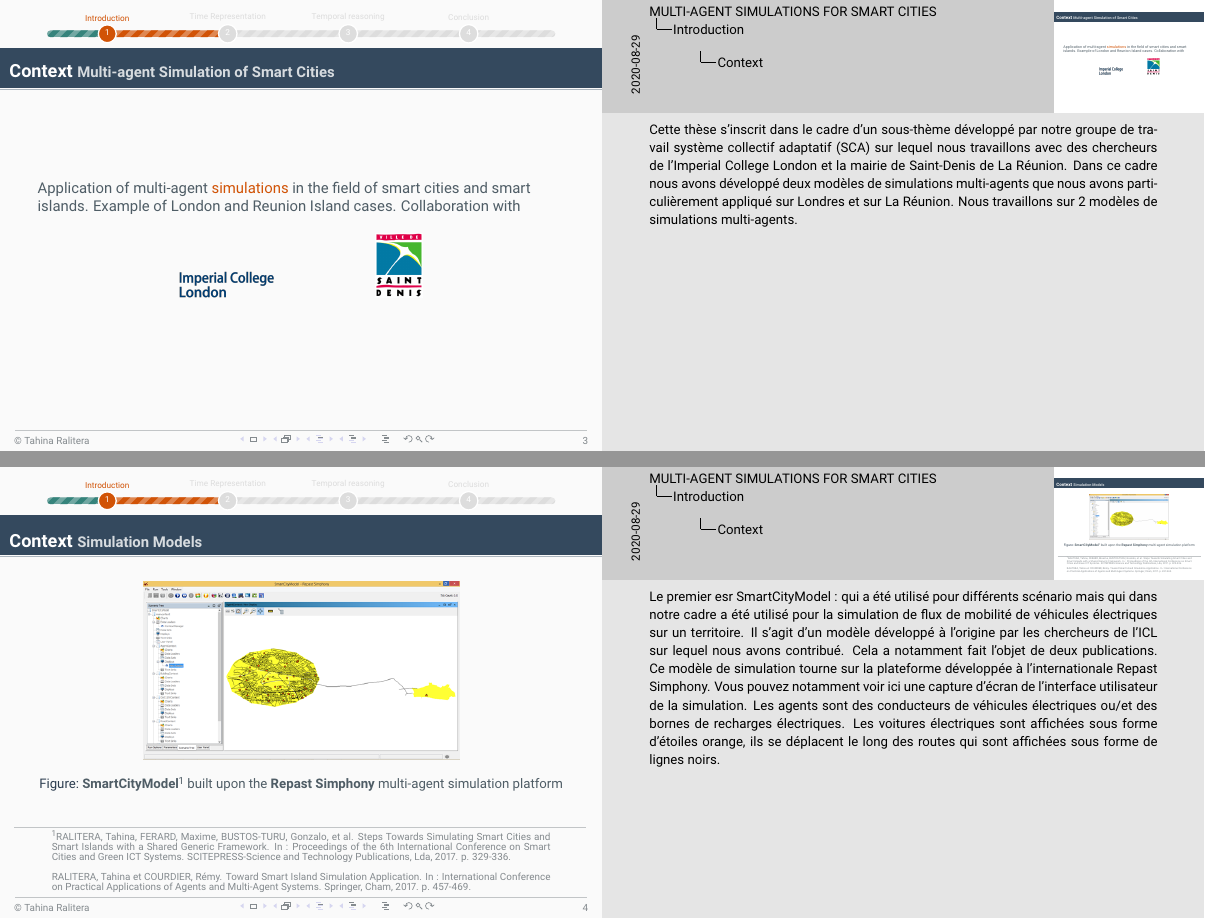
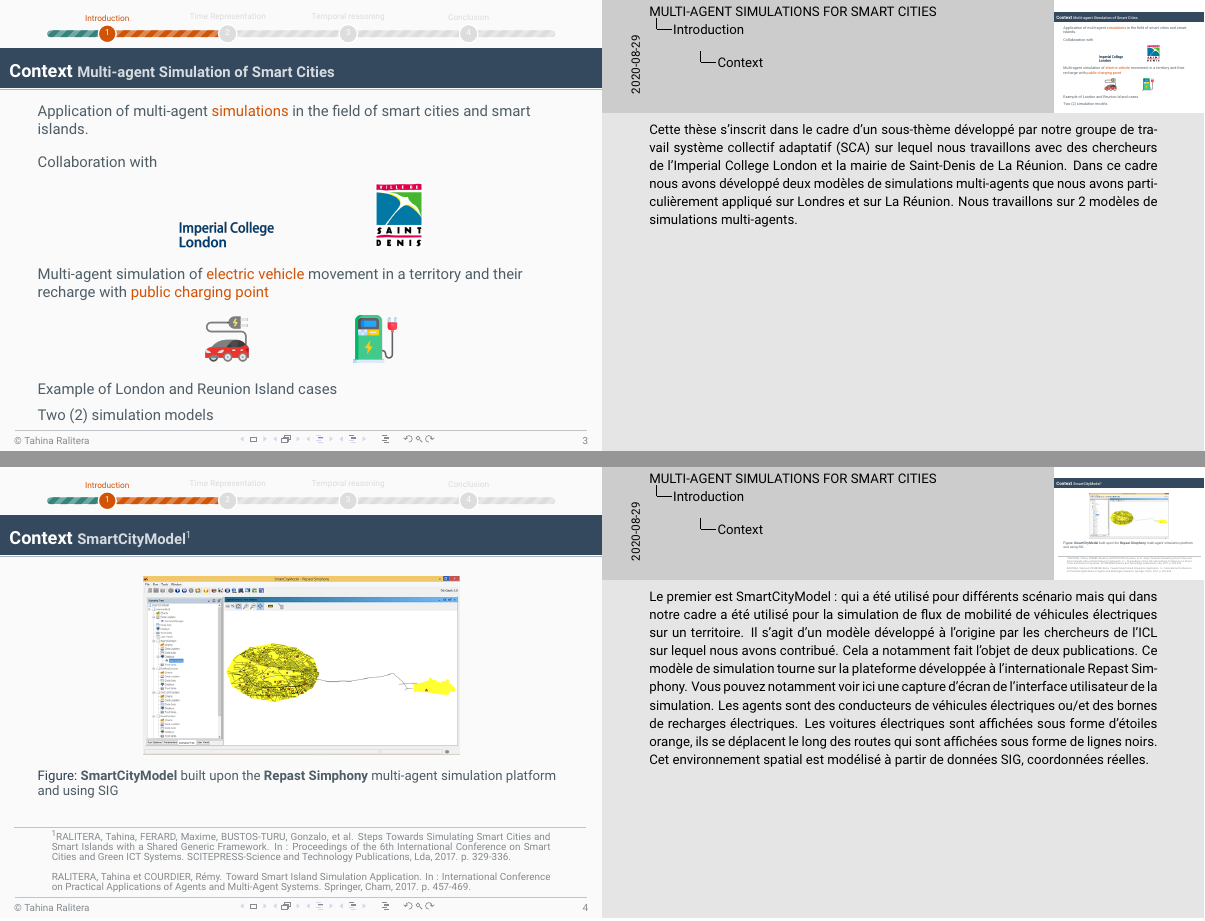
Before and after one commit to rveTahina/Slides_et_speech_Tahina_V2, LaTeX slides (demo.tex, which reads slides/introduction.tex): pages 3 and 4 of 36 before the commit and pages 3 and 4 of 39 after it, joined at a grey line. Compiled offline with pdfLaTeX.

Commit message:
Updates from Overleaf

```diff
--- a/slides/introduction.tex
+++ b/slides/introduction.tex
@@ -1,38 +1,48 @@
 \begin{frame}{Context}{Multi-agent Simulation of Smart Cities}
-Application of multi-agent \alert{simulations} in the field of smart cities and smart islands. Example of London and Reunion Island cases. Collaboration with
+\par Application of multi-agent \alert{simulations} in the field of smart cities and smart islands.
+\medbreak
+\par Collaboration with
     \begin{figure}
 	\includegraphics[width=2cm]{assets/icl.png}
 	\hspace{2cm}
 	\includegraphics[width=1cm]{assets/saintDenis.png}
     \end{figure}
-
+\medbreak
+\par Multi-agent simulation of \alert{electric vehicle} movement in a territory and their recharge with \alert{public charging point}
+    \begin{figure}
+	\includegraphics[width=1cm]{figures/electric-car.png}
+	\hspace{2cm}
+	\includegraphics[width=1cm]{figures/charging.png}
+    \end{figure}
+\par Example of London and Reunion Island cases
+\par Two (2) simulation models
 \note{
 Cette thèse s'inscrit dans le cadre d'un sous-thème développé par notre groupe de travail système collectif adaptatif (SCA) sur lequel nous travaillons avec des chercheurs de l'Imperial College London et la mairie de Saint-Denis de La Réunion. Dans ce cadre nous avons développé deux modèles de simulations multi-agents que nous avons particulièrement appliqué sur Londres et sur La Réunion. Nous travaillons sur 2 modèles de simulations multi-agents.
 }
 
 \end{frame}
 
-\begin{frame}{Context}{Simulation Models}
+\begin{frame}{Context}{SmartCityModel\footnote{
+    RALITERA, Tahina, FERARD, Maxime, BUSTOS-TURU, Gonzalo, et al. Steps Towards Simulating Smart Cities and Smart Islands with a Shared Generic Framework. In : Proceedings of the 6th International Conference on Smart Cities and Green ICT Systems. SCITEPRESS-Science and Technology Publications, Lda, 2017. p. 329-336.
+    \medbreak
+    RALITERA, Tahina et COURDIER, Rémy. Toward Smart Island Simulation Application. In : International Conference on Practical Applications of Agents and Multi-Agent Systems. Springer, Cham, 2017. p. 457-469.}}
 \begin{figure}
     \includegraphics[width=.6\linewidth]{figures/smartCityModel.png}
-    \caption{\textbf{SmartCityModel}\footnote{
-    RALITERA, Tahina, FERARD, Maxime, BUSTOS-TURU, Gonzalo, et al. Steps Towards Simulating Smart Cities and Smart Islands with a Shared Generic Framework. In : Proceedings of the 6th International Conference on Smart Cities and Green ICT Systems. SCITEPRESS-Science and Technology Publications, Lda, 2017. p. 329-336.
-    \medbreak
-    RALITERA, Tahina et COURDIER, Rémy. Toward Smart Island Simulation Application. In : International Conference on Practical Applications of Agents and Multi-Agent Systems. Springer, Cham, 2017. p. 457-469.
-    } built upon the \textbf{Repast Simphony} multi-agent simulation platform}
+    \caption{\textbf{SmartCityModel} built upon the \textbf{Repast Simphony} multi-agent simulation platform and using SIG}
 \end{figure}
 \note{
 
 
-\par Le premier esr SmartCityModel : qui a été utilisé pour différents scénario mais qui dans notre cadre a été utilisé pour la simulation de flux de mobilité de véhicules électriques sur un territoire. Il s'agit d'un modèle développé à l'origine par les chercheurs de l'ICL sur lequel nous avons contribué. Cela a notamment fait l'objet de deux publications. Ce modèle de simulation tourne sur la plateforme développée à l'internationale Repast Simphony. Vous pouvez notamment voir ici une capture d'écran de l'interface utilisateur de la simulation. Les agents sont des conducteurs de véhicules électriques ou/et des bornes de recharges électriques. Les voitures électriques sont affichées sous forme d'étoiles orange, ils se déplacent le long des routes qui sont affichées sous forme de lignes noirs.
+\par Le premier est SmartCityModel : qui a été utilisé pour différents scénario mais qui dans notre cadre a été utilisé pour la simulation de flux de mobilité de véhicules électriques sur un territoire. Il s'agit d'un modèle développé à l'origine par les chercheurs de l'ICL sur lequel nous avons contribué. Cela a notamment fait l'objet de deux publications. Ce modèle de simulation tourne sur la plateforme développée à l'internationale Repast Simphony. Vous pouvez notamment voir ici une capture d'écran de l'interface utilisateur de la simulation. Les agents sont des conducteurs de véhicules électriques ou/et des bornes de recharges électriques. Les voitures électriques sont affichées sous forme d'étoiles orange, ils se déplacent le long des routes qui sont affichées sous forme de lignes noirs.
+Cet environnement spatial est modélisé à partir de données SIG, coordonnées réelles.
 }
 \end{frame}
 
-\begin{frame}{Context}{Simulation Models}
+\begin{frame}{Context}{Simulation Models \footnote{AKY, Nathan, TAHINA, Ralitera, PAYET, Denis, et al. SkuadCityModel: Une simulation de déplacements urbains construite sur la plate-forme SKUAD. In : Journées Francophones Systèmes Multi-Agents (JFSMA'16)-Demonstration. Cepadues, 2018. p. 233-234.}}
 
 \begin{figure}
     \includegraphics[width=.6\linewidth]{figures/skuadCityModelGUI.png}
-    \caption{\textbf{SkuadCityModel}\footnote{AKY, Nathan, TAHINA, Ralitera, PAYET, Denis, et al. SkuadCityModel: Une simulation de déplacements urbains construite sur la plate-forme SKUAD. In : Journées Francophones Systèmes Multi-Agents (JFSMA'16)-Demonstration. Cepadues, 2018. p. 233-234.} built upon the \textbf{SimSKUAD} multi-agent simulation platform}
+    \caption{\textbf{SkuadCityModel} built upon the \textbf{SimSKUAD} multi-agent simulation platform and using SIG}
 \end{figure}
 
 \note{
```
Also changed, not shown: slides/temporal_reasoning.tex (+14 -2 lines), slides/time_representation.tex (+5 -5 lines), figures/horizon.png, slides/introduction.tex (6 more changed lines).
